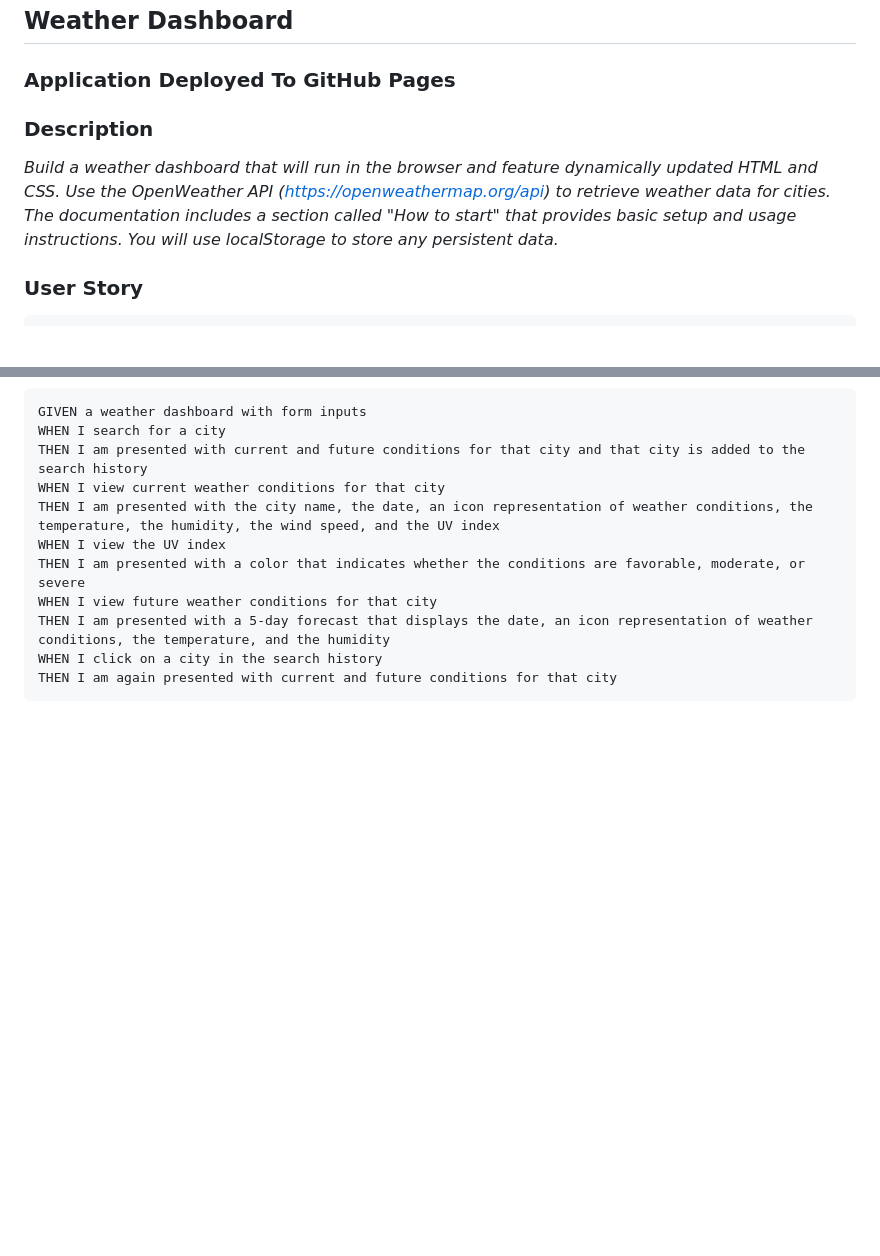
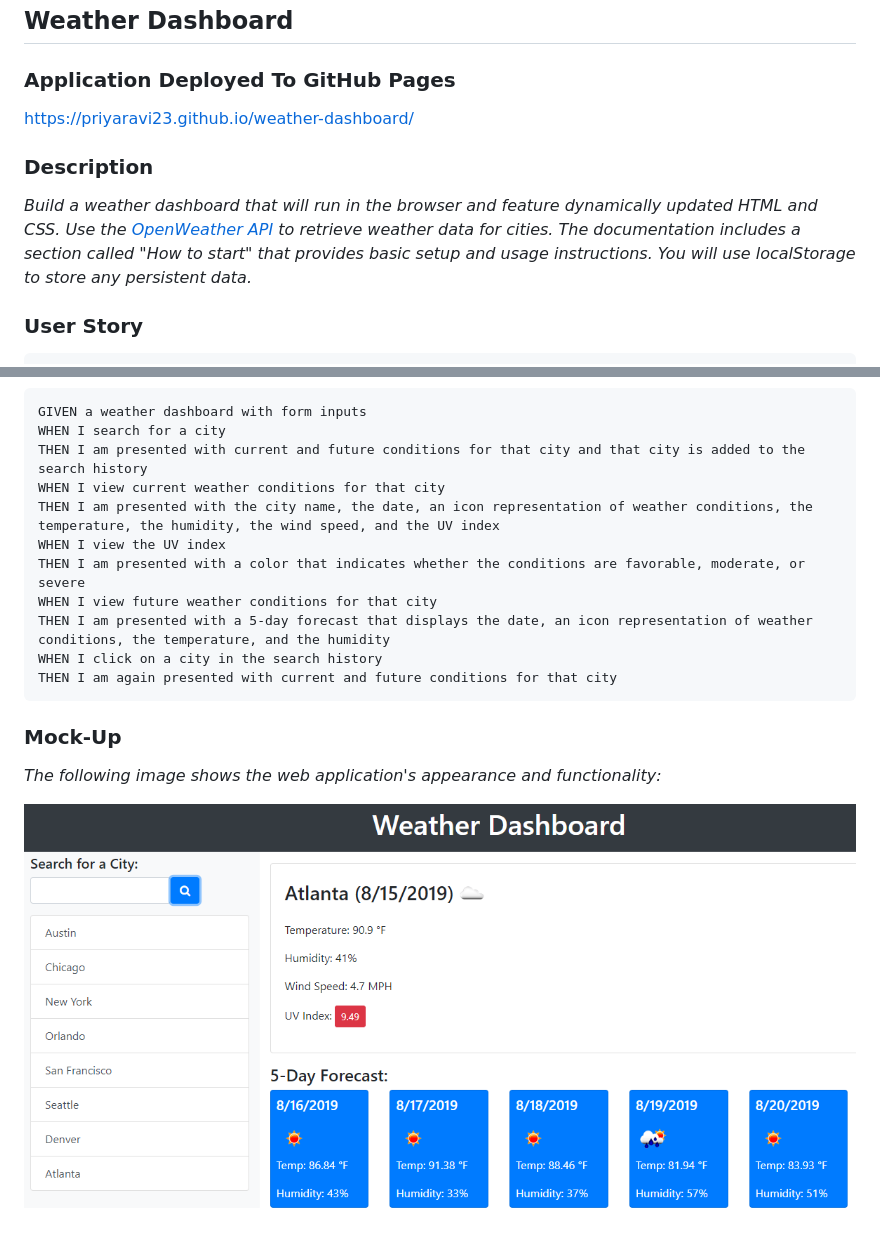
Before and after one commit to priyaravi23/weather-dashboard, a Markdown page: README.md, 2 parts joined by grey strips. Rendered like a GitHub page; pictures changed too: assets/images/mock-up.png (added); blank space fills up the shorter version.

````diff
--- a/README.md
+++ b/README.md
@@ -2,10 +2,11 @@
 
 ### Application Deployed To GitHub Pages
 
+https://priyaravi23.github.io/weather-dashboard/
 
 ### Description
 
-*Build a weather dashboard that will run in the browser and feature dynamically updated HTML and CSS. Use the OpenWeather API (https://openweathermap.org/api) to retrieve weather data for cities. The documentation includes a section called "How to start" that provides basic setup and usage instructions. You will use localStorage to store any persistent data.*
+*Build a weather dashboard that will run in the browser and feature dynamically updated HTML and CSS. Use the [OpenWeather API](https://openweathermap.org/api) to retrieve weather data for cities. The documentation includes a section called "How to start" that provides basic setup and usage instructions. You will use localStorage to store any persistent data.*
 
 ### User Story
 
@@ -30,3 +31,9 @@ THEN I am presented with a 5-day forecast that displays the date, an icon repres
 WHEN I click on a city in the search history
 THEN I am again presented with current and future conditions for that city
 ```
+
+### Mock-Up
+
+*The following image shows the web application's appearance and functionality:*
+
+![](assets/images/mock-up.png)
````
Also changed, not shown: 1 other file.
